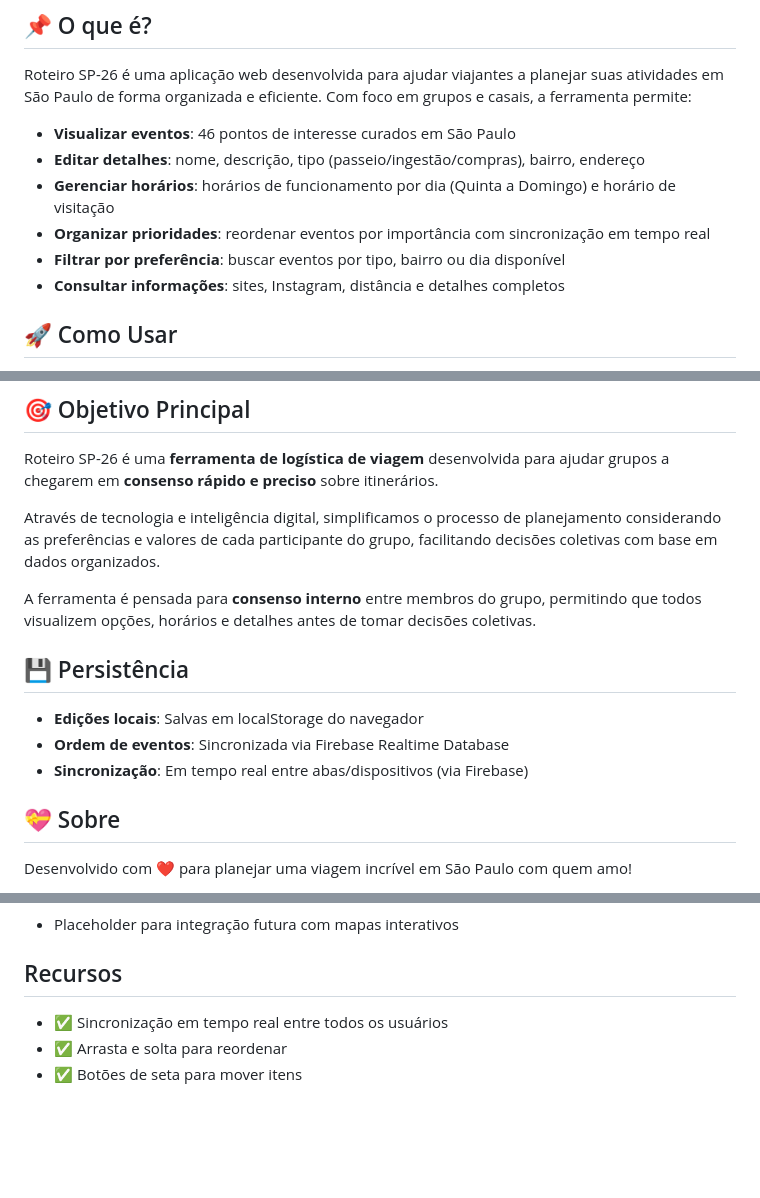
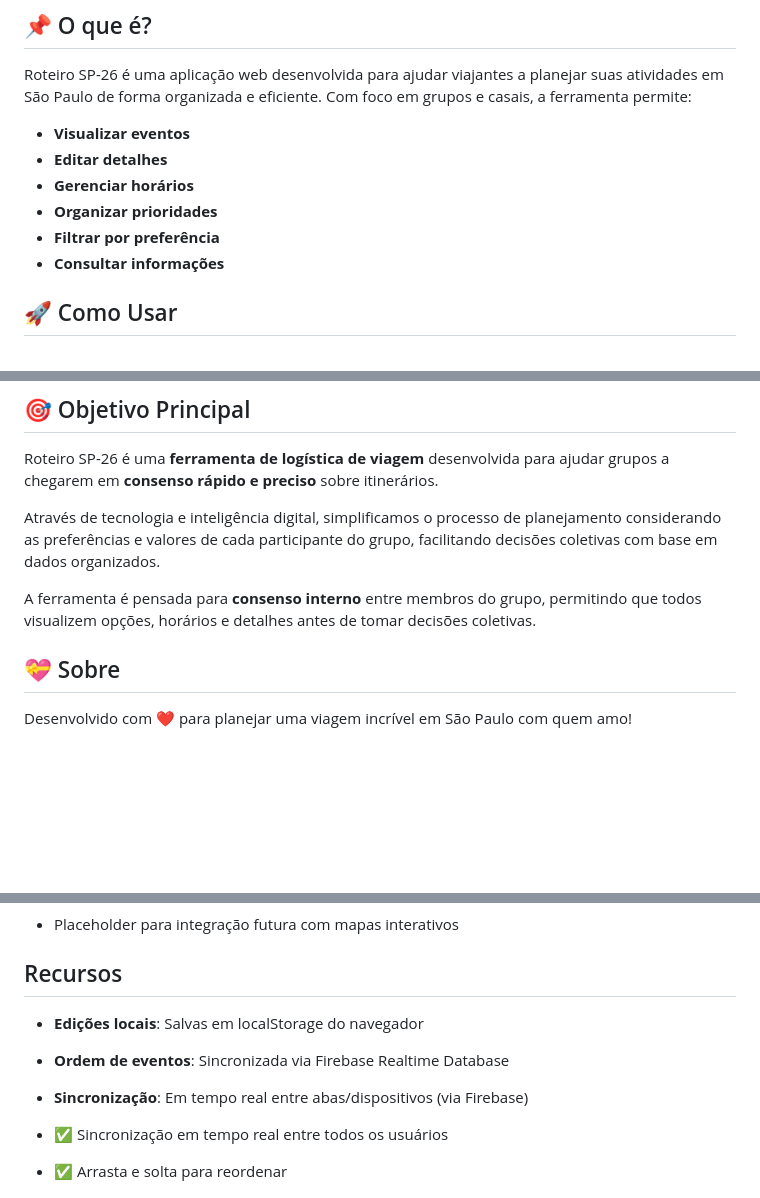
Before and after one commit to VFL15/Roteiro-SP-26, a Markdown page: README.md, 3 parts joined by grey strips. GitHub-like rendering; blank space fills up the shorter version.

```diff
--- a/README.md
+++ b/README.md
@@ -8,12 +8,12 @@ Um roteiro interativo e personalizável para explorar São Paulo em grupos ou ca
 
 Roteiro SP-26 é uma aplicação web desenvolvida para ajudar viajantes a planejar suas atividades em São Paulo de forma organizada e eficiente. Com foco em grupos e casais, a ferramenta permite:
 
-- **Visualizar eventos**: 46 pontos de interesse curados em São Paulo
-- **Editar detalhes**: nome, descrição, tipo (passeio/ingestão/compras), bairro, endereço
-- **Gerenciar horários**: horários de funcionamento por dia (Quinta a Domingo) e horário de visitação
-- **Organizar prioridades**: reordenar eventos por importância com sincronização em tempo real
-- **Filtrar por preferência**: buscar eventos por tipo, bairro ou dia disponível
-- **Consultar informações**: sites, Instagram, distância e detalhes completos
+- **Visualizar eventos**
+- **Editar detalhes**
+- **Gerenciar horários**
+- **Organizar prioridades**
+- **Filtrar por preferência**
+- **Consultar informações**
 
 ## 🚀 Como Usar
 
@@ -29,12 +29,6 @@ Roteiro SP-26 é uma **ferramenta de logística de viagem** desenvolvida para aj
 Através de tecnologia e inteligência digital, simplificamos o processo de planejamento considerando as preferências e valores de cada participante do grupo, facilitando decisões coletivas com base em dados organizados.
 
 A ferramenta é pensada para **consenso interno** entre membros do grupo, permitindo que todos visualizem opções, horários e detalhes antes de tomar decisões coletivas.
-
-## 💾 Persistência
-
-- **Edições locais**: Salvas em localStorage do navegador
-- **Ordem de eventos**: Sincronizada via Firebase Realtime Database
-- **Sincronização**: Em tempo real entre abas/dispositivos (via Firebase)
 
 ## 💝 Sobre
 
@@ -65,6 +59,10 @@ Feito com dedicação e muito carinho para explorar o melhor que São Paulo tem
 
 ## Recursos
 
+- **Edições locais**: Salvas em localStorage do navegador
+- **Ordem de eventos**: Sincronizada via Firebase Realtime Database
+- **Sincronização**: Em tempo real entre abas/dispositivos (via Firebase)
+
 - ✅ Sincronização em tempo real entre todos os usuários
 - ✅ Arrasta e solta para reordenar
 - ✅ Botões de seta para mover itens
```
